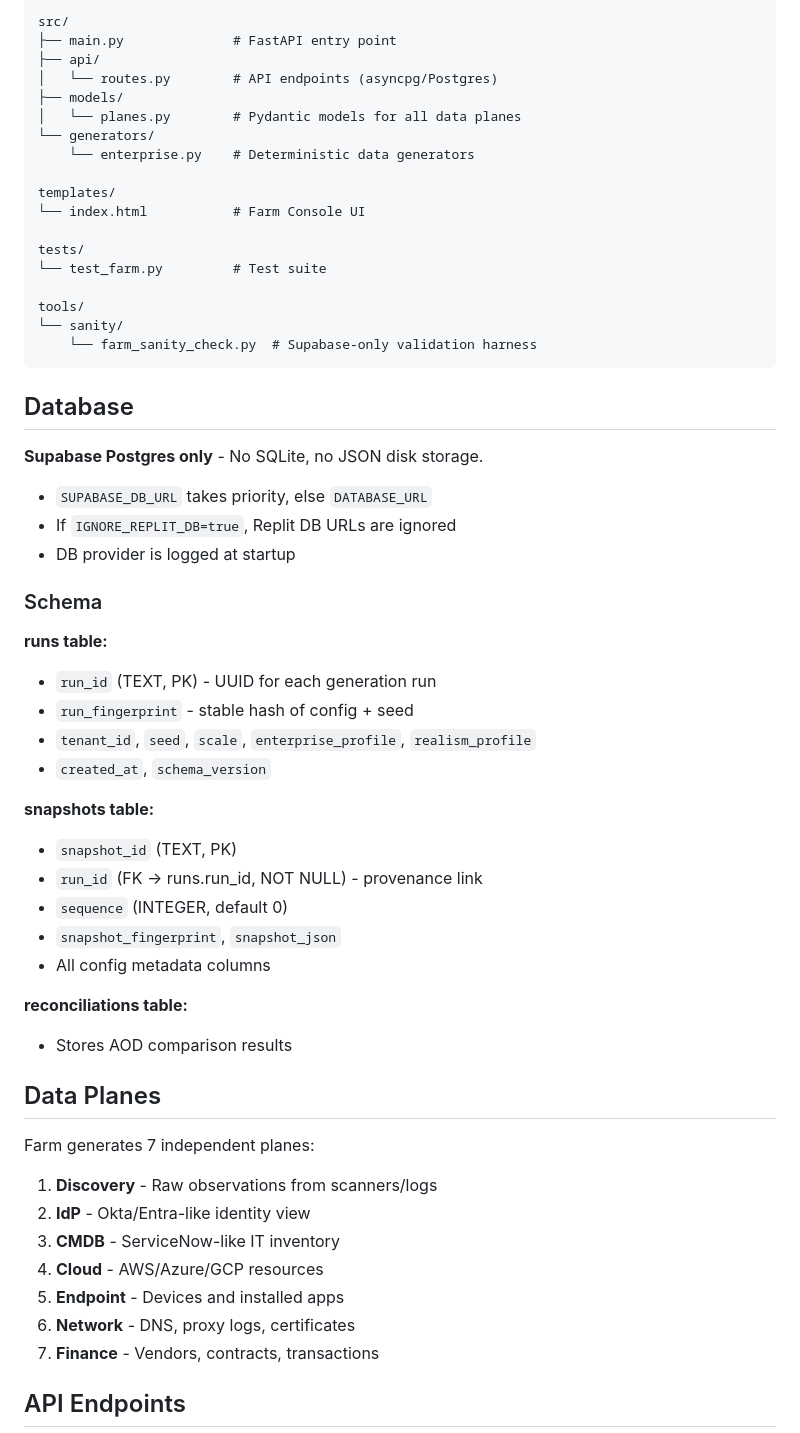
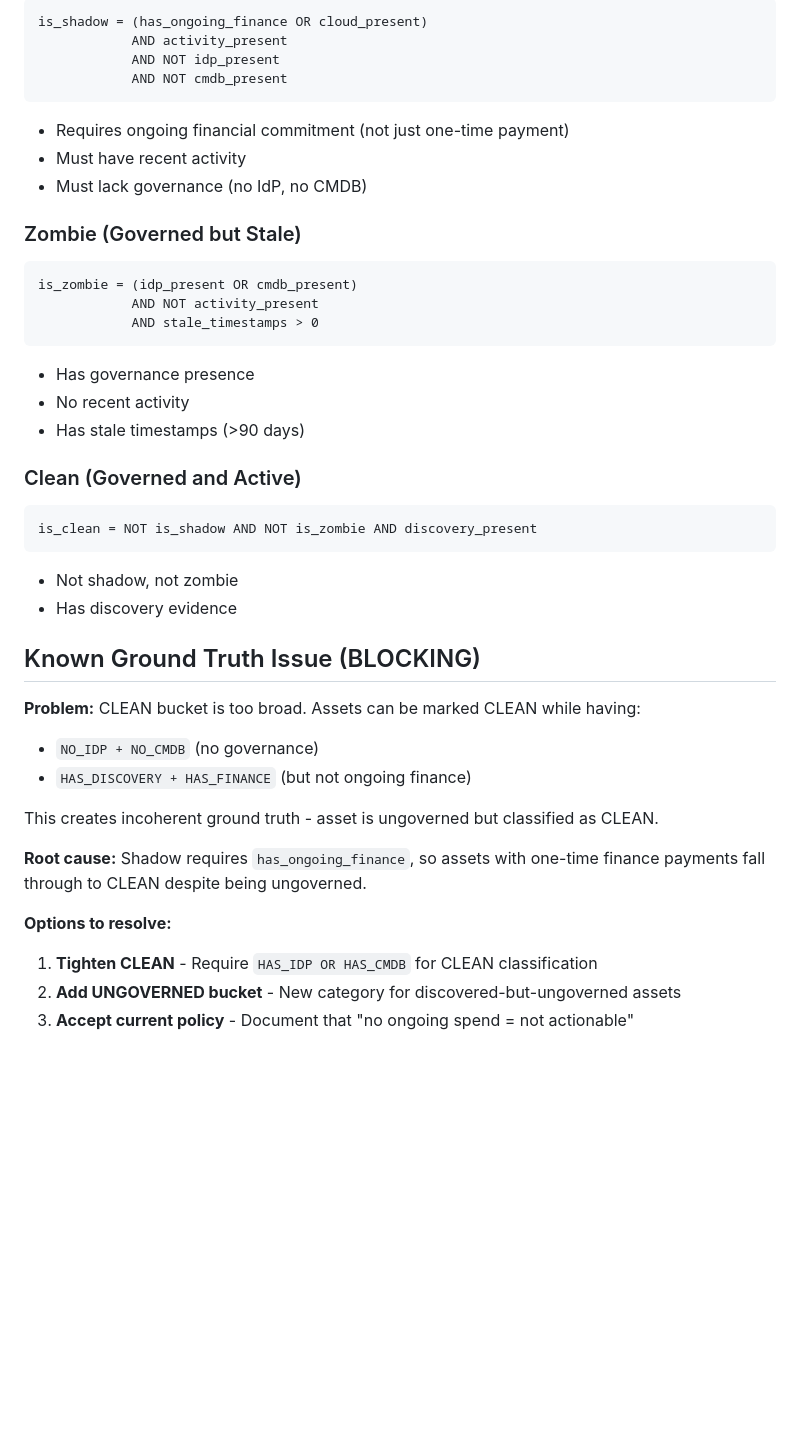
Before and after one commit to ilyacantor/Farmv2, a Markdown page: replit.md, the part around one of its changes. GitHub-like rendering; blank space fills up the shorter version.

````diff
--- a/replit.md
+++ b/replit.md
@@ -116,61 +161,42 @@ Evidence-only derivations over labels
 ```
-src/
-├── main.py              # FastAPI entry point
-├── api/
-│   └── routes.py        # API endpoints (asyncpg/Postgres)
-├── models/
-│   └── planes.py        # Pydantic models for all data planes
-└── generators/
-    └── enterprise.py    # Deterministic data generators
+is_shadow = (has_ongoing_finance OR cloud_present)
+            AND activity_present
+            AND NOT idp_present
+            AND NOT cmdb_present
+```
+- Requires ongoing financial commitment (not just one-time payment)
+- Must have recent activity
+- Must lack governance (no IdP, no CMDB)
 
-templates/
-└── index.html           # Farm Console UI
+### Zombie (Governed but Stale)
+```
+is_zombie = (idp_present OR cmdb_present)
+            AND NOT activity_present
+            AND stale_timestamps > 0
+```
+- Has governance presence
+- No recent activity
+- Has stale timestamps (>90 days)
 
-tests/
-└── test_farm.py         # Test suite
+### Clean (Governed and Active)
+```
+is_clean = NOT is_shadow AND NOT is_zombie AND discovery_present
+```
+- Not shadow, not zombie
+- Has discovery evidence
 
-tools/
-└── sanity/
-    └── farm_sanity_check.py  # Supabase-only validation harness
-```
+## Known Ground Truth Issue (BLOCKING)
 
-## Database
+**Problem:** CLEAN bucket is too broad. Assets can be marked CLEAN while having:
+- `NO_IDP + NO_CMDB` (no governance)
+- `HAS_DISCOVERY + HAS_FINANCE` (but not ongoing finance)
 
-**Supabase Postgres only** - No SQLite, no JSON disk storage.
+This creates incoherent ground truth - asset is ungoverned but classified as CLEAN.
 
-- `SUPABASE_DB_URL` takes priority, else `DATABASE_URL`
-- If `IGNORE_REPLIT_DB=true`, Replit DB URLs are ignored
-- DB provider is logged at startup
+**Root cause:** Shadow requires `has_ongoing_finance`, so assets with one-time finance payments fall through to CLEAN despite being ungoverned.
 
-### Schema
+**Options to resolve:**
+1. **Tighten CLEAN** - Require `HAS_IDP OR HAS_CMDB` for CLEAN classification
+2. **Add UNGOVERNED bucket** - New category for discovered-but-ungoverned assets
+3. **Accept current policy** - Document that "no ongoing spend = not actionable"
 
-**runs table:**
-- `run_id` (TEXT, PK) - UUID for each generation run
-- `run_fingerprint` - stable hash of config + seed
-- `tenant_id`, `seed`, `scale`, `enterprise_profile`, `realism_profile`
-- `created_at`, `schema_version`
-
-**snapshots table:**
-- `snapshot_id` (TEXT, PK)
-- `run_id` (FK → runs.run_id, NOT NULL) - provenance link
-- `sequence` (INTEGER, default 0)
-- `snapshot_fingerprint`, `snapshot_json`
-- All config metadata columns
-
-**reconciliations table:**
-- Stores AOD comparison results
-
-## Data Planes
-
-Farm generates 7 independent planes:
-
-1. **Discovery** - Raw observations from scanners/logs
-2. **IdP** - Okta/Entra-like identity view
-3. **CMDB** - ServiceNow-like IT inventory
-4. **Cloud** - AWS/Azure/GCP resources
-5. **Endpoint** - Devices and installed apps
-6. **Network** - DNS, proxy logs, certificates
-7. **Finance** - Vendors, contracts, transactions
-
-## API Endpoints
-
````
Also changed, not shown: other parts of replit.md (+53 -214 lines).
